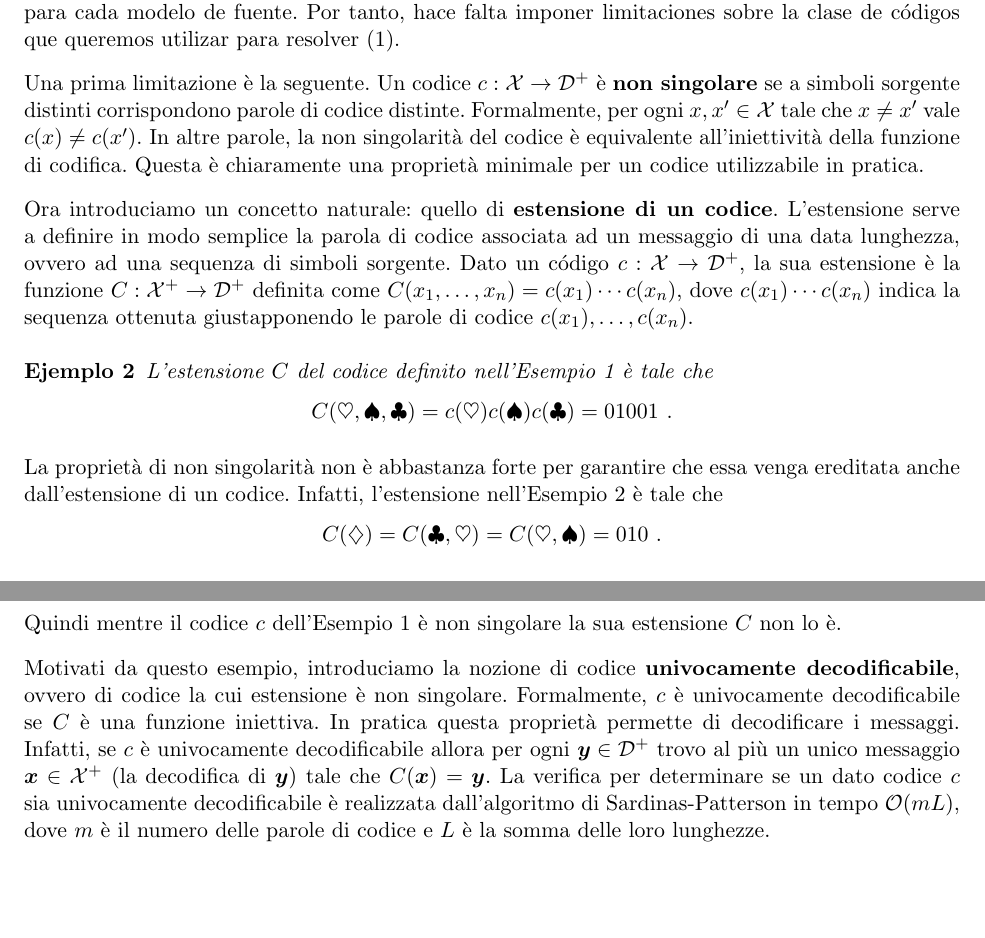
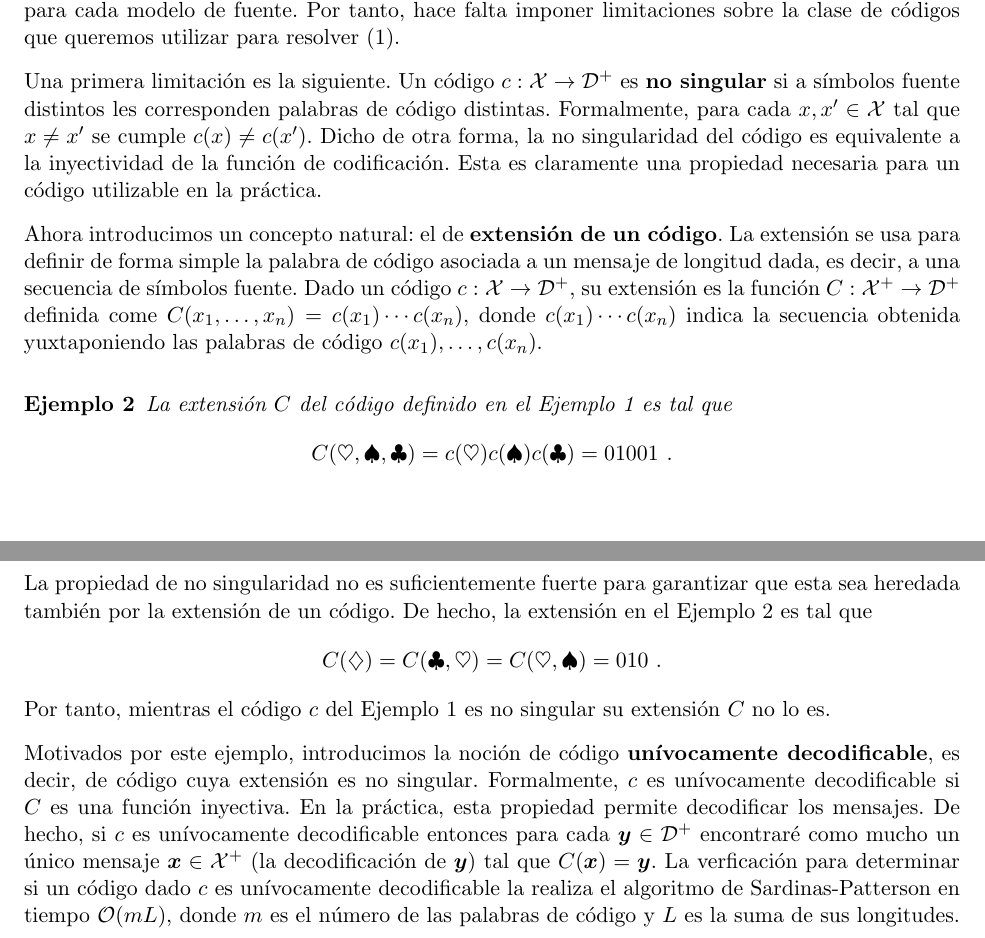
Before and after one commit to libreim/shannon-kolmogorov, a LaTeX document (2-sourceDef.tex): two parts of pages 2 and 3 of 3, joined at a grey line, cut so that both start at the same text, the shorter picture padded with empty space. Compiled offline with pdfLaTeX.

Commit message:
Finishes the second chapter

```diff
--- a/2-sourceDef.tex
+++ b/2-sourceDef.tex
@@ -145,27 +145,27 @@ de la longitud de la palabra de código sea mínimo.
 
 Formulado en estos términos, el problema de la codificación fuente se presta a una solución banal e inútil. Es obvio que el código $c : \scX\to\scD^+$ tal que $c(x)=0$ para cada $x\in\scX$ minimiza $\E\bigl[\ell_c\bigr]$ para cada modelo de fuente. Por tanto, hace falta imponer limitaciones sobre la clase de códigos que queremos utilizar para resolver~(\ref{eq:source-coding}).
 
-Una prima limitazione è la seguente. Un codice $c : \scX\to\scD^+$ è \textbf{non singolare} se a simboli sorgente distinti corrispondono parole di codice distinte. Formalmente, per ogni $x,x'\in\scX$ tale che $x \neq x'$ vale $c(x) \neq c(x')$. In altre parole, la non singolarità del codice è equivalente all'iniettività della funzione di codifica. Questa è chiaramente una proprietà minimale per un codice utilizzabile in pratica.
+Una primera limitación es la siguiente. Un código $c : \scX\to\scD^+$ es \textbf{no singular} si a símbolos fuente distintos les corresponden palabras de código distintas. Formalmente, para cada $x,x'\in\scX$ tal que $x \neq x'$ se cumple $c(x) \neq c(x')$. Dicho de otra forma, la no singularidad del código es equivalente a la inyectividad de la función de codificación. Esta es claramente una propiedad necesaria para un código utilizable en la práctica.
 
-Ora introduciamo un concetto naturale: quello di \textbf{estensione di un codice}. L'estensione serve a definire in modo semplice la parola di codice associata ad un messaggio di una data lunghezza, ovvero ad una sequenza di simboli sorgente. Dato un código $c : \scX\to\scD^+$, la sua estensione è la funzione $C : \scX^+\to\scD^+$ definita come
+Ahora introducimos un concepto natural: el de \textbf{extensión de un código}. La extensión se usa para definir de forma simple la palabra de código asociada a un mensaje de longitud dada, es decir, a una secuencia de símbolos fuente. Dado un código $c : \scX\to\scD^+$, su extensión es la función $C : \scX^+\to\scD^+$ definida come
 $
     C(x_1,\dots,x_n) = c(x_1) \cdots c(x_n)
-$, dove $c(x_1) \cdots c(x_n)$ indica la sequenza ottenuta giustapponendo le parole di codice $c(x_1),\dots,c(x_n)$.
+$, donde $c(x_1) \cdots c(x_n)$ indica la secuencia obtenida yuxtaponiendo las palabras de código $c(x_1),\dots,c(x_n)$.
 %
 \begin{example}
 \label{ex:2}
-L'estensione $C$ del codice definito nell'Esempio~\ref{ex:1} è tale che
+La extensión $C$ del código definido en el Ejemplo~\ref{ex:1} es tal que
 \[
     C(\heartsuit,\spadesuit,\clubsuit) = c(\heartsuit)c(\spadesuit)c(\clubsuit) = 01001~.
 \]
 \end{example}
 %
-La proprietà di non singolarità non è abbastanza forte per garantire che essa venga ereditata anche dall'estensione di un codice. Infatti, l'estensione nell'Esempio~\ref{ex:2} è tale che
+La propiedad de no singularidad no es suficientemente fuerte para garantizar que esta sea heredada también por la extensión de un código. De hecho, la extensión en el Ejemplo~\ref{ex:2} es tal que
 \[
     C(\diamondsuit) = C(\clubsuit,\heartsuit) = C(\heartsuit,\spadesuit) = 010~.
 \]
-Quindi mentre il codice $c$ dell'Esempio~\ref{ex:1} è non singolare la sua estensione $C$ non lo è.
+Por tanto, mientras el código $c$ del Ejemplo~\ref{ex:1} es no singular su extensión $C$ no lo es.
 
-Motivati da questo esempio, introduciamo la nozione di codice \textbf{univocamente decodificabile}, ovvero di codice la cui estensione è non singolare. Formalmente, $c$ è univocamente decodificabile se $C$ è una funzione iniettiva. In pratica questa proprietà permette di decodificare i messaggi. Infatti, se $c$ è univocamente decodificabile allora per ogni $\by\in\scD^+$ trovo al più un unico messaggio $\bx\in\scX^+$ (la decodifica di $\by$) tale che $C(\bx) = \by$. La verifica per determinare se un dato codice $c$ sia univocamente decodificabile è realizzata dall'algoritmo di Sardinas-Patterson in tempo $\mathcal{O}(mL)$, dove $m$ è il numero delle parole di codice e $L$ è la somma delle loro lunghezze.
+Motivados por este ejemplo, introducimos la noción de código \textbf{unívocamente decodificable}, es decir, de código cuya extensión es no singular. Formalmente, $c$ es unívocamente decodificable si $C$ es una función inyectiva. En la práctica, esta propiedad permite decodificar los mensajes. De hecho, si $c$ es unívocamente decodificable entonces para cada $\by\in\scD^+$ encontraré como mucho un único mensaje $\bx\in\scX^+$ (la decodificación de $\by$) tal que $C(\bx) = \by$. La verficación para determinar si un código dado $c$ es unívocamente decodificable la realiza el algoritmo de Sardinas-Patterson en tiempo $\mathcal{O}(mL)$, donde $m$ es el número de las palabras de código y $L$ es la suma de sus longitudes.
 
 \end{document}
```
